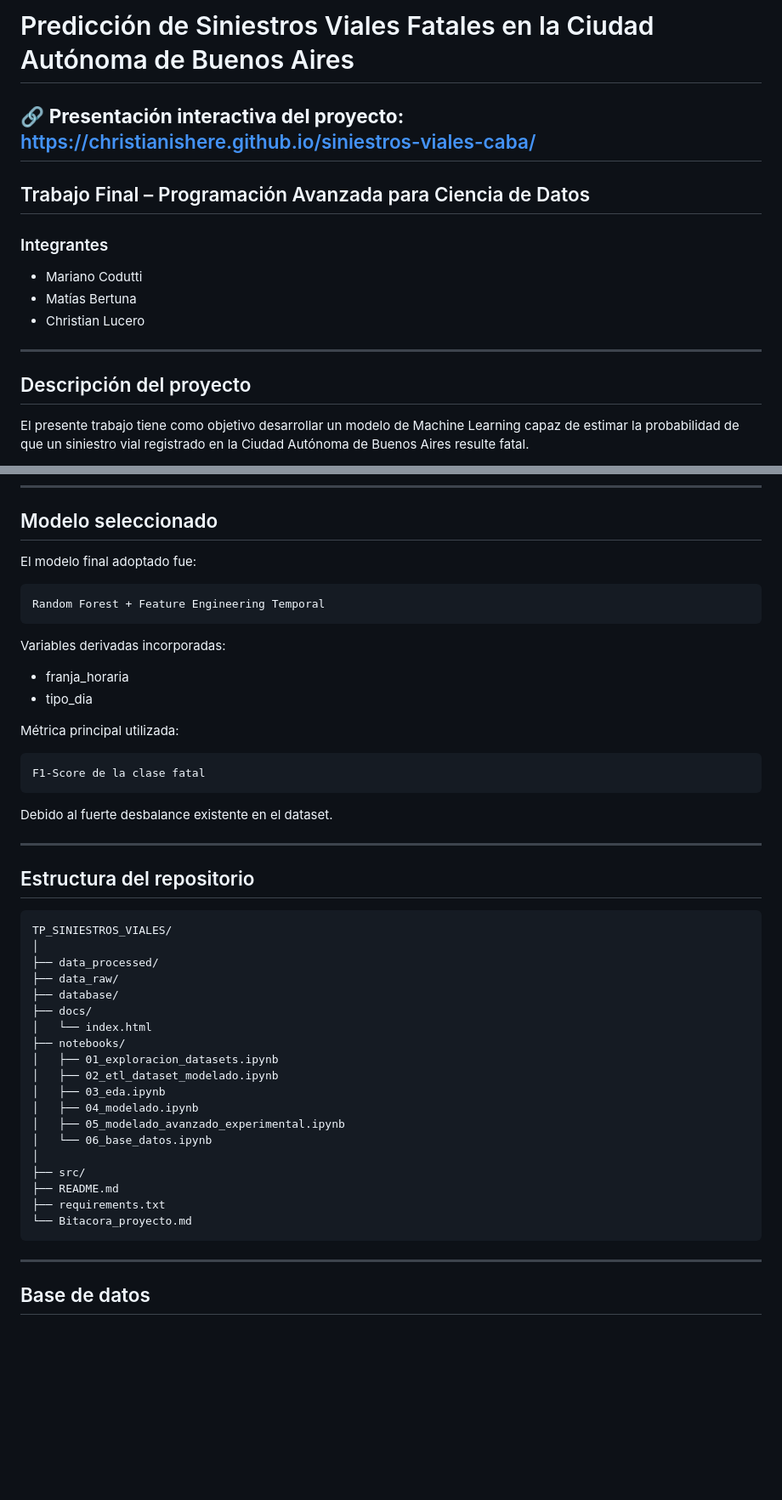
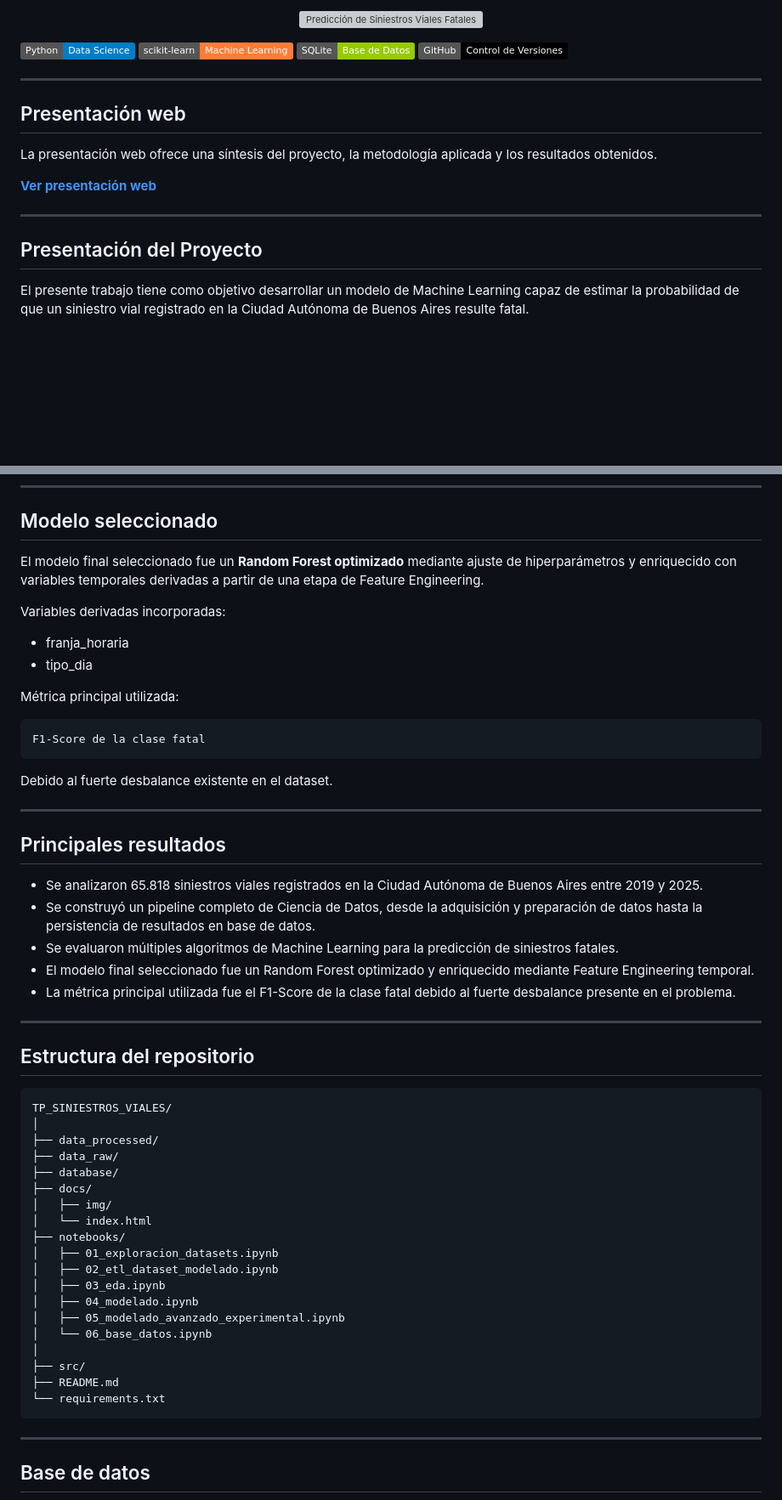
Before and after one commit to christianishere/siniestros-viales-caba, a Markdown page: Readme.md, 2 parts joined by grey strips. Shown at 85% size. Drawn GitHub-style; badges without logos; blank space fills up the shorter version; grey boxes are pictures that could not be loaded.

Commit message:
Actualización de documentación
Se actualiza la documentación del proyecto.

````diff
--- a/Readme.md
+++ b/Readme.md
@@ -1,19 +1,27 @@
-# Predicción de Siniestros Viales Fatales en la Ciudad Autónoma de Buenos Aires
+<p align="center">
+  <img src="docs/img/banner_proyecto.png" alt="Predicción de Siniestros Viales Fatales en CABA">
+</p>
 
-## 🔗 **Presentación interactiva del proyecto:** https://christianishere.github.io/siniestros-viales-caba/
+<p align="center">
 
+![Python](https://img.shields.io/badge/Python-Data_Science-blue)
+![scikit-learn](https://img.shields.io/badge/scikit--learn-Machine_Learning-orange)
+![SQLite](https://img.shields.io/badge/SQLite-Base_de_Datos-green)
+![GitHub](https://img.shields.io/badge/GitHub-Control_de_Versiones-black)
 
-## Trabajo Final – Programación Avanzada para Ciencia de Datos
-
-### Integrantes
-
-* Mariano Codutti
-* Matías Bertuna
-* Christian Lucero
+</p>
 
 ---
 
-## Descripción del proyecto
+## Presentación web
+
+La presentación web ofrece una síntesis del proyecto, la metodología aplicada y los resultados obtenidos.
+
+**[Ver presentación web](https://christianishere.github.io/siniestros-viales-caba/)**
+
+---
+
+## Presentación del Proyecto
 
 El presente trabajo tiene como objetivo desarrollar un modelo de Machine Learning capaz de estimar la probabilidad de que un siniestro vial registrado en la Ciudad Autónoma de Buenos Aires resulte fatal.
 
@@ -164,11 +185,7 @@ Se trata de un problema con fuerte desbalance de clases.
 
 ## Modelo seleccionado
 
-El modelo final adoptado fue:
-
-```text
-Random Forest + Feature Engineering Temporal
-```
+El modelo final seleccionado fue un **Random Forest optimizado** mediante ajuste de hiperparámetros y enriquecido con variables temporales derivadas a partir de una etapa de Feature Engineering.
 
 Variables derivadas incorporadas:
 
@@ -185,6 +202,16 @@ Debido al fuerte desbalance existente en el dataset.
 
 ---
 
+## Principales resultados
+
+* Se analizaron 65.818 siniestros viales registrados en la Ciudad Autónoma de Buenos Aires entre 2019 y 2025.
+* Se construyó un pipeline completo de Ciencia de Datos, desde la adquisición y preparación de datos hasta la persistencia de resultados en base de datos.
+* Se evaluaron múltiples algoritmos de Machine Learning para la predicción de siniestros fatales.
+* El modelo final seleccionado fue un Random Forest optimizado y enriquecido mediante Feature Engineering temporal.
+* La métrica principal utilizada fue el F1-Score de la clase fatal debido al fuerte desbalance presente en el problema.
+
+---
+
 ## Estructura del repositorio
 
 ```text
@@ -194,6 +221,7 @@ TP_SINIESTROS_VIALES/
 ├── data_raw/
 ├── database/
 ├── docs/
+│   ├── img/
 │   └── index.html
 ├── notebooks/
 │   ├── 01_exploracion_datasets.ipynb
@@ -205,8 +233,7 @@ TP_SINIESTROS_VIALES/
 │
 ├── src/
 ├── README.md
-├── requirements.txt
-└── Bitacora_proyecto.md
+└── requirements.txt
 ```
 
 ---
````
Also changed, not shown: other parts of Readme.md (+20 -7 lines).
